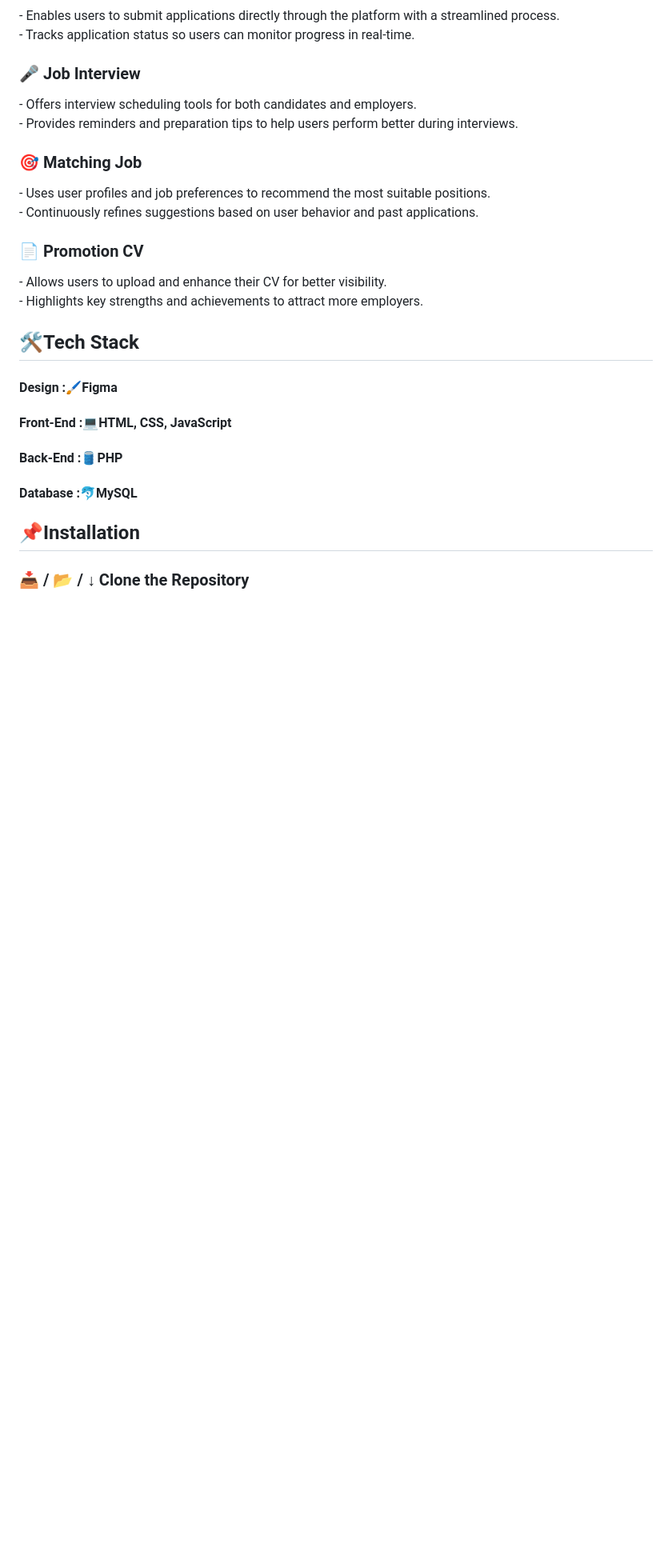
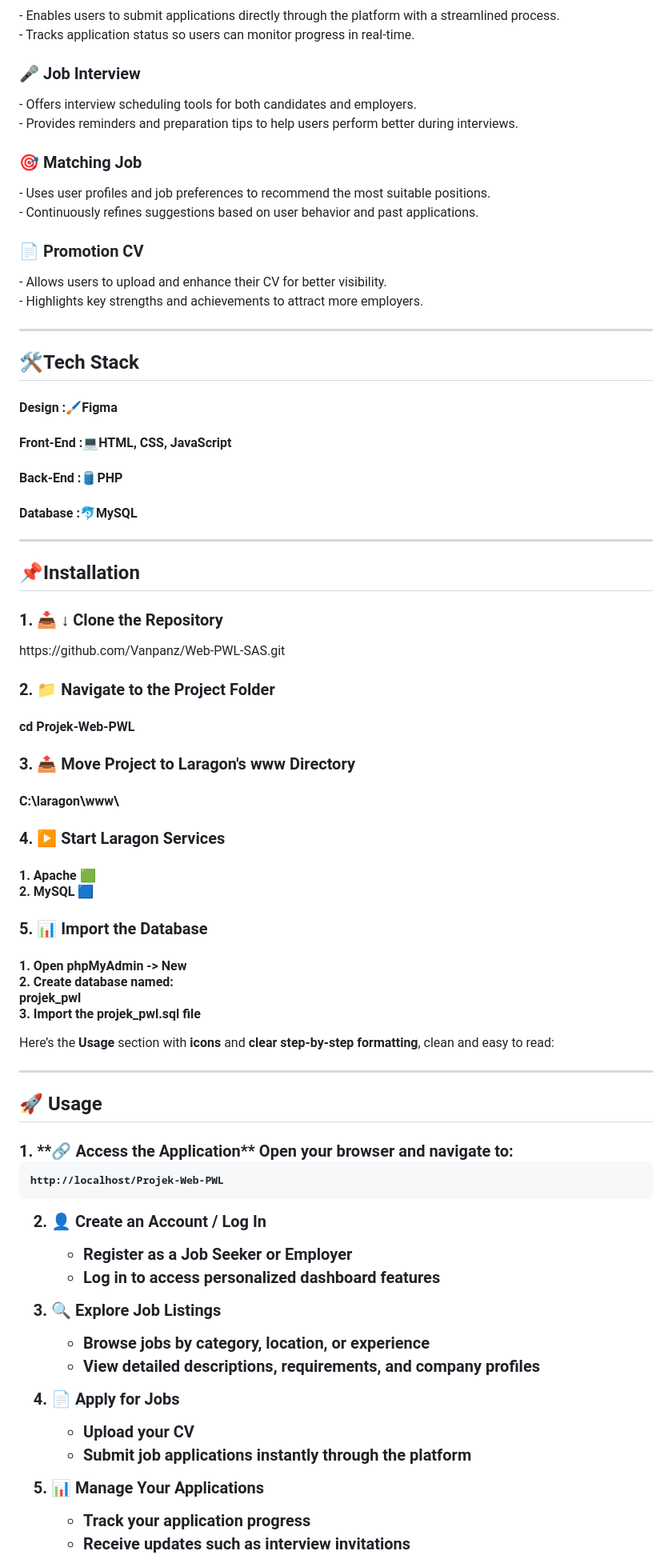
Before and after one commit to Vanpanz/Web-PWL-SAS, a Markdown page: README.md, the part around one of its changes. Shown at 80% size. Drawn GitHub-style; blank space fills up the shorter version.

````diff
--- a/README.md
+++ b/README.md
@@ -25,12 +27,65 @@ Beyond supporting job seekers, LamarKuy! also offers a practical solution for co
 - Highlights key strengths and achievements to attract more employers.
 </p>
 
+---
+
 <h2>🛠️Tech Stack</h2>
 <h4>Design    :🖌️Figma</h4>
 <h4>Front-End :💻HTML, CSS, JavaScript</h4>
 <h4>Back-End  :🛢️PHP</h4>
 <h4>Database  :🐬MySQL</h4>
 
+---
+
 <h2>📌Installation</h2>
-<h3>📥 / 📂 / ↓ Clone the Repository</h3>
+<h3>1. 📥 ↓ Clone the Repository</h3>
+https://github.com/Vanpanz/Web-PWL-SAS.git
 
+<h3>2. 📁 Navigate to the Project Folder</h3>
+<h4>cd Projek-Web-PWL</h4>
+
+<h3>3. 📤 Move Project to Laragon's www Directory</h3>
+<h4>C:\laragon\www\</h4>
+
+<h3>4. ▶️ Start Laragon Services</h3>
+<h4>1. Apache 🟩 <br>
+2. MySQL 🟦</h4>
+
+<h3> 5. 📊 Import the Database</h3>
+<h4>1. Open phpMyAdmin -> <b>New</b> <br>
+2. Create database named:<br>
+<b>projek_pwl</b> <br>
+3. Import the projek_pwl.sql file</h4>
+
+Here’s the **Usage** section with **icons** and **clear step-by-step formatting**, clean and easy to read:
+
+---
+
+<h2> 🚀 Usage</h2>
+<h3>
+1. **🔗 Access the Application**
+   Open your browser and navigate to:
+
+   ```
+   http://localhost/Projek-Web-PWL
+   ```
+
+2. **👤 Create an Account / Log In**
+
+   * Register as a **Job Seeker** or **Employer**
+   * Log in to access personalized dashboard features
+
+3. **🔍 Explore Job Listings**
+
+   * Browse jobs by category, location, or experience
+   * View detailed descriptions, requirements, and company profiles
+
+4. **📄 Apply for Jobs**
+
+   * Upload your CV
+   * Submit job applications instantly through the platform
+
+5. **📊 Manage Your Applications**
+   * Track your application progress
+   * Receive updates such as interview invitations
+
````
Also changed, not shown: other parts of README.md (+57 -0 lines).
